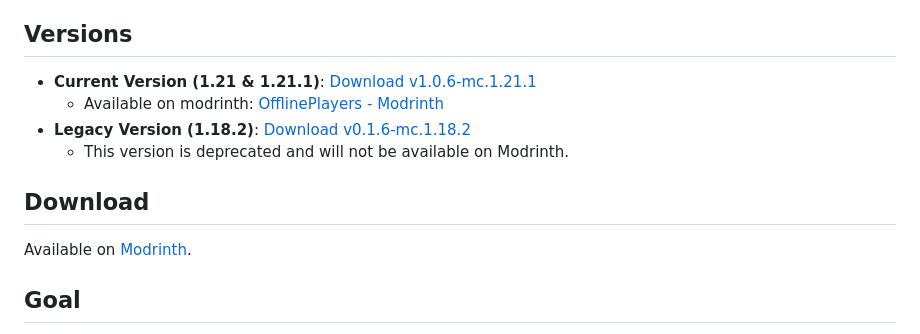
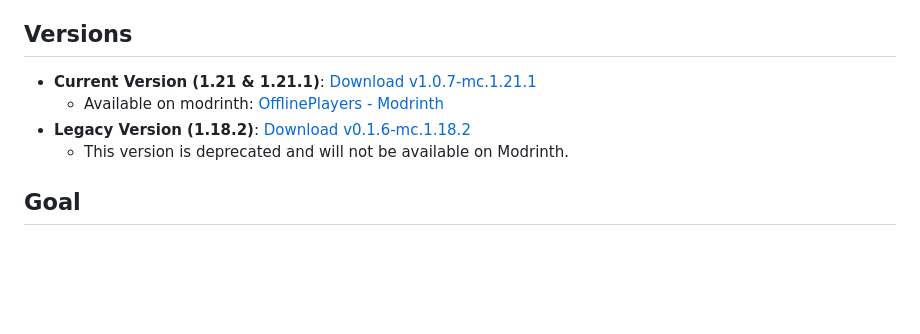
Before and after one commit to TheMisterFish/Fabric_OfflinePlayersReworked, a Markdown page: README.md, the part around the change. Drawn GitHub-style; blank space fills up the shorter version.

```diff
--- a/README.md
+++ b/README.md
@@ -21,14 +21,10 @@ Other dependencies:
 
 ## Versions
 
-- **Current Version (1.21 & 1.21.1)**: [Download v1.0.6-mc.1.21.1](https://github.com/lilfish/Fabric_OfflinePlayersReworked/releases/tag/v1.0.6-mc.1.21.1)
+- **Current Version (1.21 & 1.21.1)**: [Download v1.0.7-mc.1.21.1](https://github.com/lilfish/Fabric_OfflinePlayersReworked/releases/tag/v1.0.7-mc.1.21.1)
     - Available on modrinth: [OfflinePlayers - Modrinth](https://modrinth.com/mod/offlineplayers)
 - **Legacy Version (1.18.2)**: [Download v0.1.6-mc.1.18.2](https://github.com/lilfish/Fabric_OfflinePlayersReworked/releases/tag/v0.1.6-mc.1.18.2)
     - This version is deprecated and will not be available on Modrinth.
-
-## Download
-
-Available on [Modrinth](https://modrinth.com/mod/offlineplayers).
 
 ## Goal
 
```
